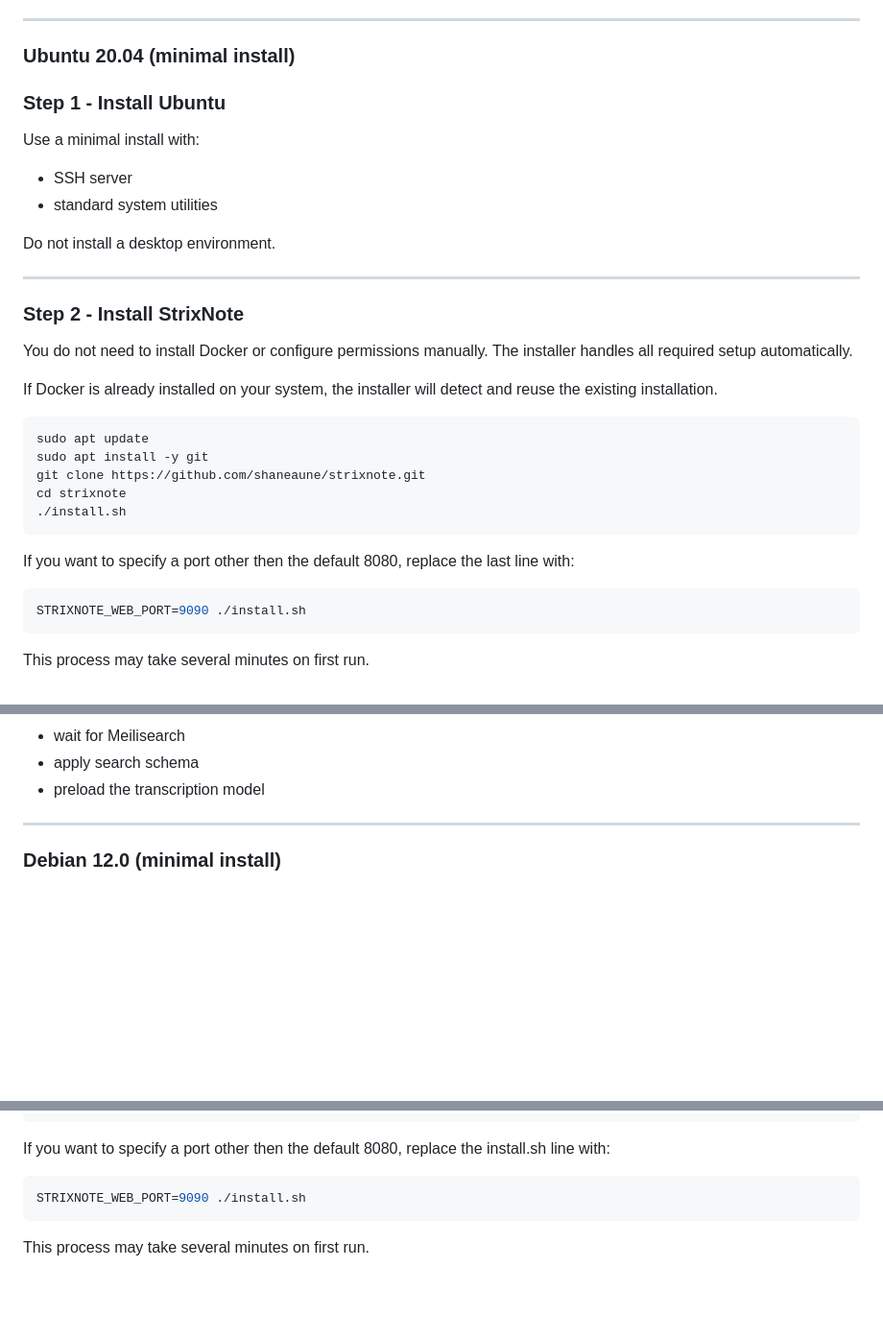
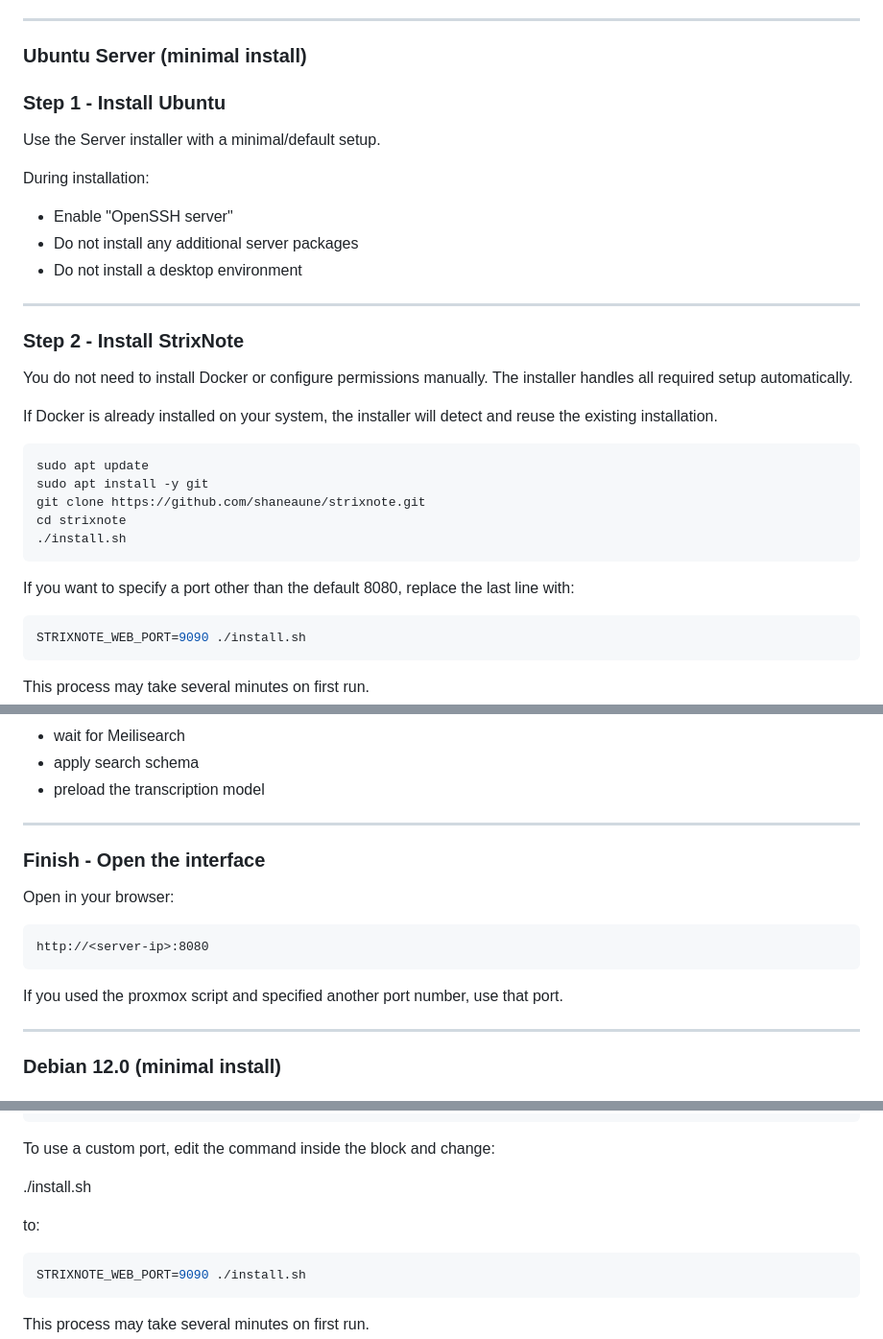
Before and after one commit to shaneaune/strixnote, a Markdown page: README.md, 3 parts joined by grey strips. Shown at 96% size. GitHub-like rendering; blank space fills up the shorter version.

Commit message:
Clarified install instructions for Debian and Ubuntu

````diff
--- a/README.md
+++ b/README.md
@@ -122,16 +122,16 @@ Recommended specs:
 
 ---
 
-### Ubuntu 20.04 (minimal install)
+### Ubuntu Server (minimal install)
 
 ### Step 1 - Install Ubuntu
 
-Use a minimal install with:
+Use the Server installer with a minimal/default setup.
 
-* SSH server
-* standard system utilities
-
-Do not install a desktop environment.
+During installation:
+* Enable "OpenSSH server"
+* Do not install any additional server packages
+* Do not install a desktop environment
 
 ---
 
@@ -150,7 +150,7 @@ cd strixnote
 ./install.sh
 ```
 
-If you want to specify a port other then the default 8080, replace the last line with:
+If you want to specify a port other than the default 8080, replace the last line with:
 
 ```bash
 STRIXNOTE_WEB_PORT=9090 ./install.sh
@@ -168,6 +168,18 @@ The installer will:
 * wait for Meilisearch
 * apply search schema
 * preload the transcription model
+
+---
+
+### Finish - Open the interface
+
+Open in your browser:
+
+```text
+http://<server-ip>:8080
+```
+
+If you used the proxmox script and specified another port number, use that port.
 
 ---
 
@@ -210,7 +222,11 @@ cd strixnote &&
 '
 ```
 
-If you want to specify a port other then the default 8080, replace the install.sh line with:
+To use a custom port, edit the command inside the block and change:
+
+./install.sh
+
+to:
 
 ```bash
 STRIXNOTE_WEB_PORT=9090 ./install.sh
````
Also changed, not shown: other parts of README.md (+1 -1 lines).
